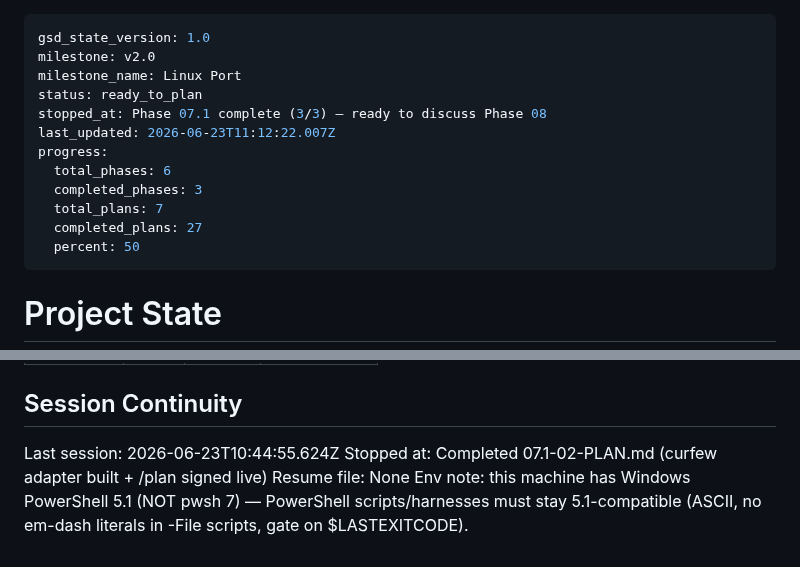
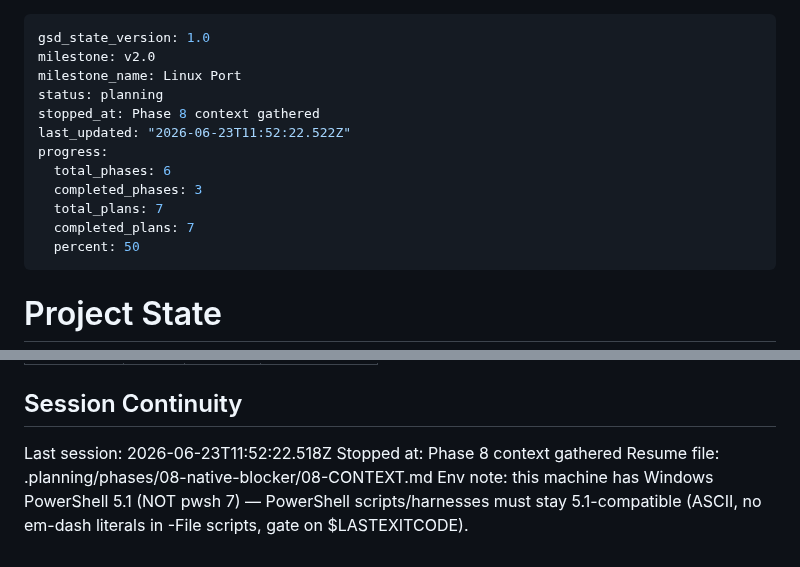
Before and after one commit to danitrrga/nightguard-control, a Markdown page: .planning/STATE.md, 2 parts joined by grey strips. Drawn GitHub-style.

Commit message:
docs(state): record phase 8 context session

```diff
--- a/.planning/STATE.md
+++ b/.planning/STATE.md
@@ -2,14 +2,14 @@
 gsd_state_version: 1.0
 milestone: v2.0
 milestone_name: Linux Port
-status: ready_to_plan
-stopped_at: Phase 07.1 complete (3/3) — ready to discuss Phase 08
-last_updated: 2026-06-23T11:12:22.007Z
+status: planning
+stopped_at: Phase 8 context gathered
+last_updated: "2026-06-23T11:52:22.522Z"
 progress:
   total_phases: 6
   completed_phases: 3
   total_plans: 7
-  completed_plans: 27
+  completed_plans: 7
   percent: 50
 ---
 
@@ -166,7 +166,7 @@ Items acknowledged and carried forward from previous milestone close:
 
 ## Session Continuity
 
-Last session: 2026-06-23T10:44:55.624Z
-Stopped at: Completed 07.1-02-PLAN.md (curfew adapter built + /plan signed live)
-Resume file: None
+Last session: 2026-06-23T11:52:22.518Z
+Stopped at: Phase 8 context gathered
+Resume file: .planning/phases/08-native-blocker/08-CONTEXT.md
 Env note: this machine has Windows PowerShell 5.1 (NOT pwsh 7) — PowerShell scripts/harnesses must stay 5.1-compatible (ASCII, no em-dash literals in -File scripts, gate on $LASTEXITCODE).
```
